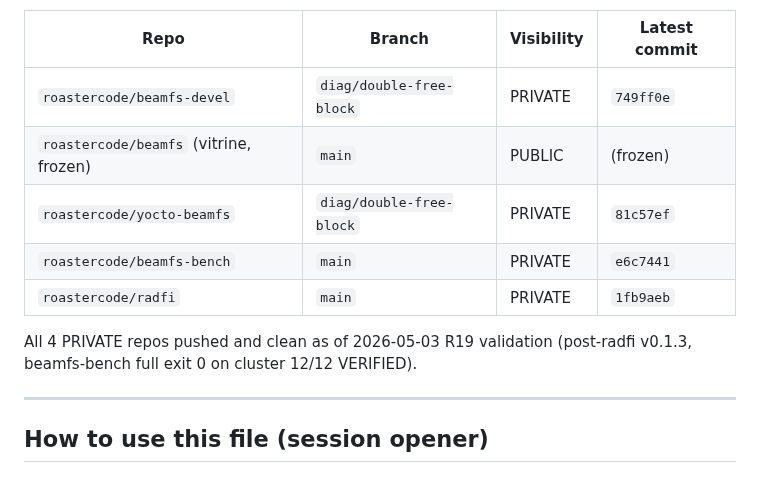
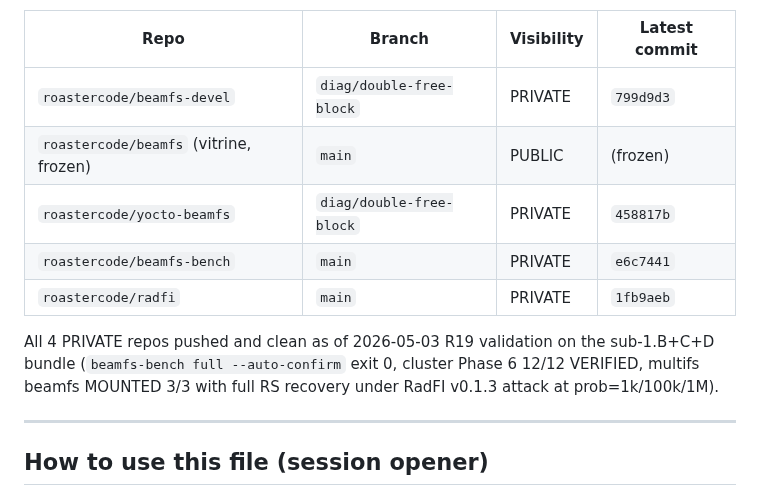
Before and after one commit to roastercode/beamfs, a Markdown page: Documentation/TODO.md, the part around the change. GitHub-like rendering.

Commit message:
docs(todo): refresh cross-repo table tips post sub-1.B+C+D bundle
Cross-repo table at the top of TODO.md drifted: previous tips
referenced the morning state (749ff0e beamfs-devel, 81c57ef
yocto-beamfs) but the bundle sub-1.B+C+D was committed and pushed
afterwards. Update to current tips:

  - beamfs-devel: 749ff0e -> 799d9d3 (sub-1.D + sub-1.B+C+D TODO)
  - yocto-beamfs: 81c57ef -> 458817b (sub-1.C + sub-1.D lockstep)
  - beamfs-bench: e6c7441 unchanged (no commit since)
  - radfi: 1fb9aeb unchanged (no commit since)

Validation note refreshed to point at the latest R19 cycle (sub-1
bundle) instead of the morning post-radfi v0.1.3 cycle.

Doc-only commit, R19 exempt.

Signed-off-by: Aurelien DESBRIERES <aurelien@hackers.camp>
Assisted-by: Claude:claude-opus-4-7

```diff
--- a/Documentation/TODO.md
+++ b/Documentation/TODO.md
@@ -22,14 +22,16 @@ prior session handoffs.
 
 | Repo                                    | Branch                  | Visibility | Latest commit |
 |-----------------------------------------|-------------------------|------------|---------------|
-| `roastercode/beamfs-devel`              | `diag/double-free-block`| PRIVATE    | `749ff0e`     |
+| `roastercode/beamfs-devel`              | `diag/double-free-block`| PRIVATE    | `799d9d3`     |
 | `roastercode/beamfs` (vitrine, frozen)  | `main`                  | PUBLIC     | (frozen)      |
-| `roastercode/yocto-beamfs`              | `diag/double-free-block`| PRIVATE    | `81c57ef`     |
+| `roastercode/yocto-beamfs`              | `diag/double-free-block`| PRIVATE    | `458817b`     |
 | `roastercode/beamfs-bench`              | `main`                  | PRIVATE    | `e6c7441`     |
 | `roastercode/radfi`                     | `main`                  | PRIVATE    | `1fb9aeb`     |
 
 All 4 PRIVATE repos pushed and clean as of 2026-05-03 R19 validation
-(post-radfi v0.1.3, beamfs-bench full exit 0 on cluster 12/12 VERIFIED).
+on the sub-1.B+C+D bundle (`beamfs-bench full --auto-confirm` exit 0,
+cluster Phase 6 12/12 VERIFIED, multifs beamfs MOUNTED 3/3 with full
+RS recovery under RadFI v0.1.3 attack at prob=1k/100k/1M).
 
 ---
 
```
